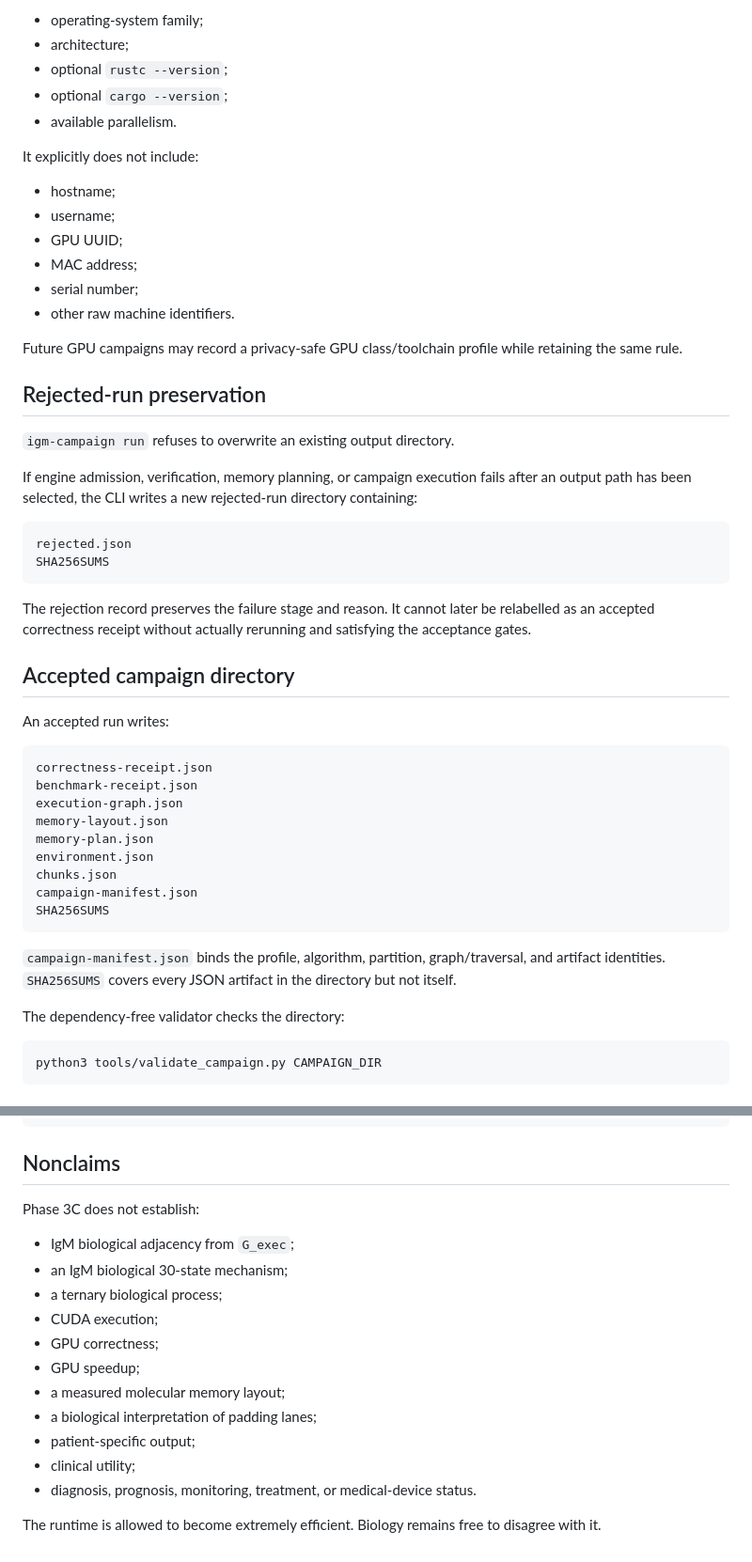
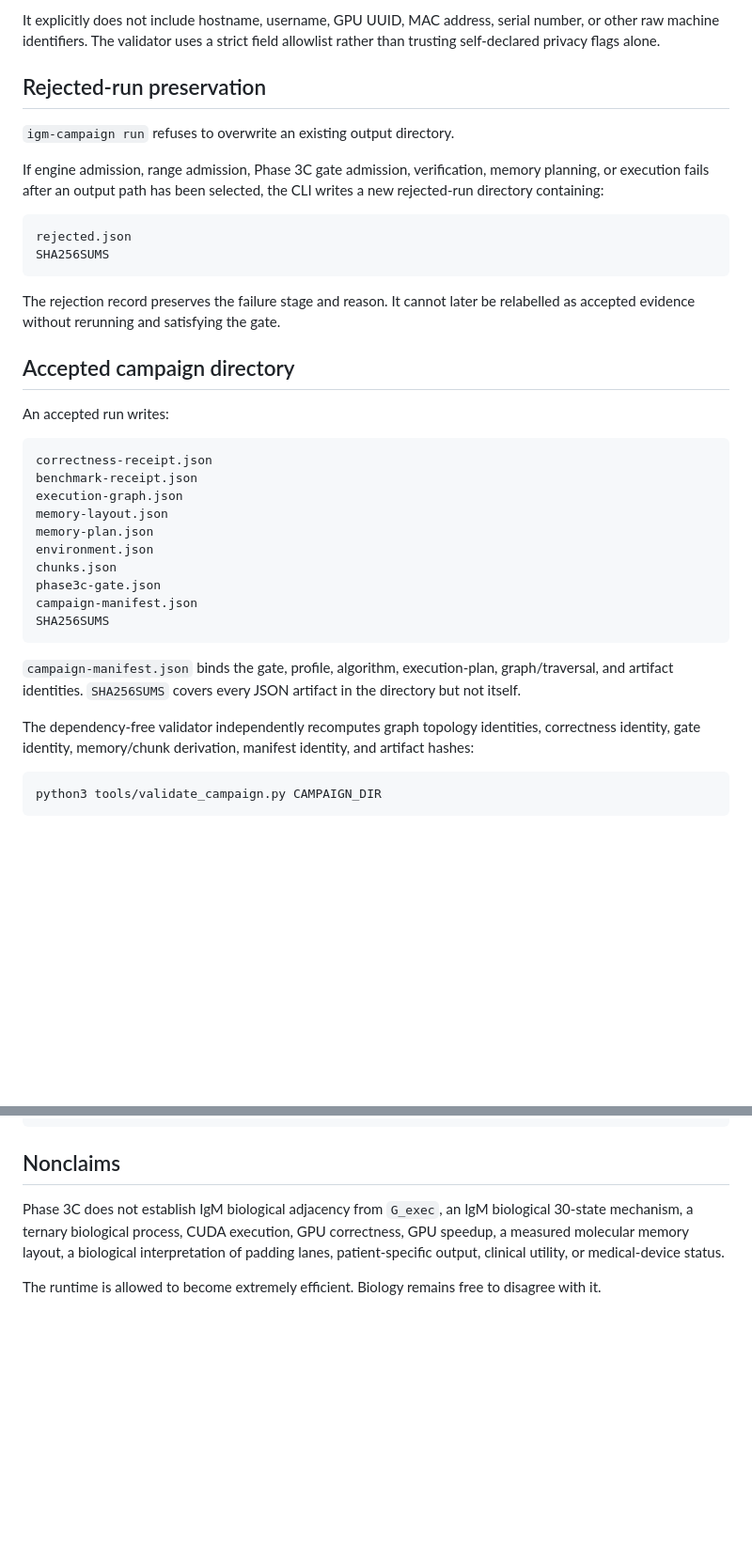
Before and after one commit to QSOLKCB/igm, a Markdown page: docs/EXECUTION_CAMPAIGNS.md, 2 parts joined by grey strips. Shown at 94% size. Drawn GitHub-style; blank space fills up the shorter version.

````diff
--- a/docs/EXECUTION_CAMPAIGNS.md
+++ b/docs/EXECUTION_CAMPAIGNS.md
@@ -179,33 +193,18 @@ The environment record intentionally includes only coarse reproducibility inform
 
-- operating-system family;
-- architecture;
-- optional `rustc --version`;
-- optional `cargo --version`;
-- available parallelism.
-
-It explicitly does not include:
-
-- hostname;
-- username;
-- GPU UUID;
-- MAC address;
-- serial number;
-- other raw machine identifiers.
-
-Future GPU campaigns may record a privacy-safe GPU class/toolchain profile while retaining the same rule.
+It explicitly does not include hostname, username, GPU UUID, MAC address, serial number, or other raw machine identifiers. The validator uses a strict field allowlist rather than trusting self-declared privacy flags alone.
 
 ## Rejected-run preservation
 
 `igm-campaign run` refuses to overwrite an existing output directory.
 
-If engine admission, verification, memory planning, or campaign execution fails after an output path has been selected, the CLI writes a new rejected-run directory containing:
+If engine admission, range admission, Phase 3C gate admission, verification, memory planning, or execution fails after an output path has been selected, the CLI writes a new rejected-run directory containing:
 
 ```text
 rejected.json
 SHA256SUMS
 ```
 
-The rejection record preserves the failure stage and reason. It cannot later be relabelled as an accepted correctness receipt without actually rerunning and satisfying the acceptance gates.
+The rejection record preserves the failure stage and reason. It cannot later be relabelled as accepted evidence without rerunning and satisfying the gate.
 
 ## Accepted campaign directory
 
@@ -219,13 +218,14 @@ memory-layout.json
 memory-plan.json
 environment.json
 chunks.json
+phase3c-gate.json
 campaign-manifest.json
 SHA256SUMS
 ```
 
-`campaign-manifest.json` binds the profile, algorithm, partition, graph/traversal, and artifact identities. `SHA256SUMS` covers every JSON artifact in the directory but not itself.
+`campaign-manifest.json` binds the gate, profile, algorithm, execution-plan, graph/traversal, and artifact identities. `SHA256SUMS` covers every JSON artifact in the directory but not itself.
 
-The dependency-free validator checks the directory:
+The dependency-free validator independently recomputes graph topology identities, correctness identity, gate identity, memory/chunk derivation, manifest identity, and artifact hashes:
 
 ```bash
 python3 tools/validate_campaign.py CAMPAIGN_DIR
@@ -263,18 +263,6 @@ cargo run --locked --release --bin igm-campaign -- \
 
 ## Nonclaims
 
-Phase 3C does not establish:
-
-- IgM biological adjacency from `G_exec`;
-- an IgM biological 30-state mechanism;
-- a ternary biological process;
-- CUDA execution;
-- GPU correctness;
-- GPU speedup;
-- a measured molecular memory layout;
-- a biological interpretation of padding lanes;
-- patient-specific output;
-- clinical utility;
-- diagnosis, prognosis, monitoring, treatment, or medical-device status.
+Phase 3C does not establish IgM biological adjacency from `G_exec`, an IgM biological 30-state mechanism, a ternary biological process, CUDA execution, GPU correctness, GPU speedup, a measured molecular memory layout, a biological interpretation of padding lanes, patient-specific output, clinical utility, or medical-device status.
 
 The runtime is allowed to become extremely efficient. Biology remains free to disagree with it.
````
Also changed, not shown: other parts of docs/EXECUTION_CAMPAIGNS.md (+46 -32 lines).
